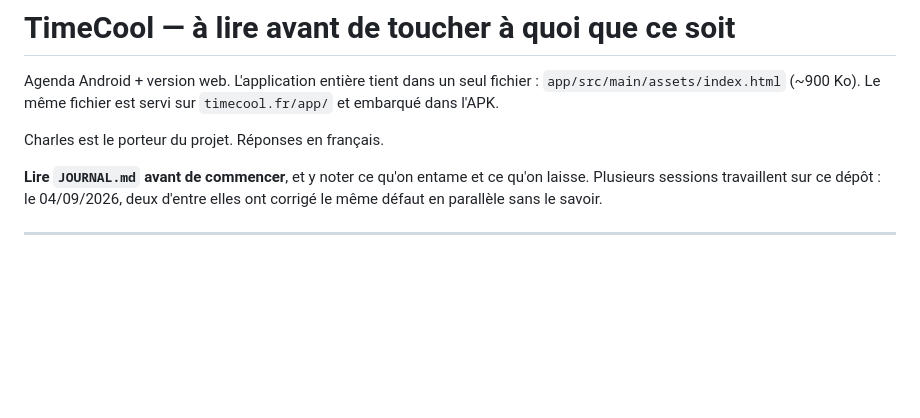
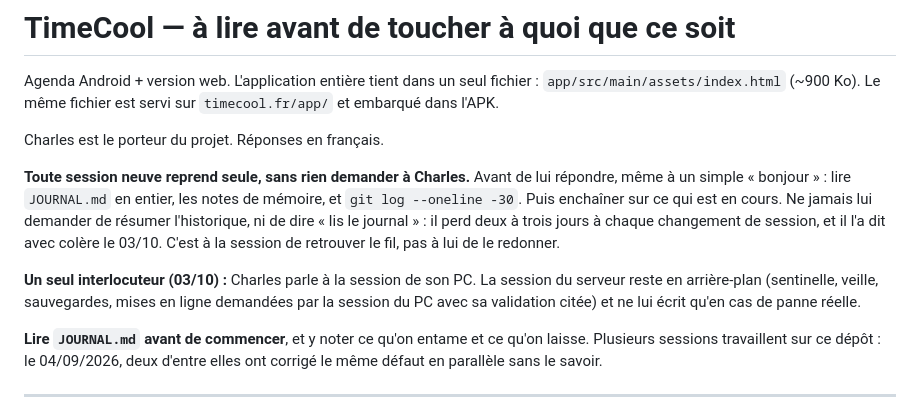
Before and after one commit to Charles55555/timecool-android-public-v2, a Markdown page: CLAUDE.md, the part around the change. Rendered like a GitHub page; blank space fills up the shorter version.

Commit message:
CLAUDE.md : une session neuve reprend seule, un seul interlocuteur
Co-Authored-By: Claude Opus 5.5 <noreply@anthropic.com>
Claude-Session: https://claude.ai/code/session_013n9ViVZdAEmTb2yyJpQw1t

```diff
--- a/CLAUDE.md
+++ b/CLAUDE.md
@@ -5,6 +5,19 @@ fichier : `app/src/main/assets/index.html` (~900 Ko). Le même fichier est
 servi sur `timecool.fr/app/` et embarqué dans l'APK.
 
 Charles est le porteur du projet. Réponses en français.
+
+**Toute session neuve reprend seule, sans rien demander à Charles.**
+Avant de lui répondre, même à un simple « bonjour » : lire `JOURNAL.md`
+en entier, les notes de mémoire, et `git log --oneline -30`. Puis
+enchaîner sur ce qui est en cours. Ne jamais lui demander de résumer
+l'historique, ni de dire « lis le journal » : il perd deux à trois jours
+à chaque changement de session, et il l'a dit avec colère le 03/10. C'est
+à la session de retrouver le fil, pas à lui de le redonner.
+
+**Un seul interlocuteur (03/10) :** Charles parle à la session de son PC.
+La session du serveur reste en arrière-plan (sentinelle, veille,
+sauvegardes, mises en ligne demandées par la session du PC avec sa
+validation citée) et ne lui écrit qu'en cas de panne réelle.
 
 **Lire `JOURNAL.md` avant de commencer**, et y noter ce qu'on entame et
 ce qu'on laisse. Plusieurs sessions travaillent sur ce dépôt : le
```
